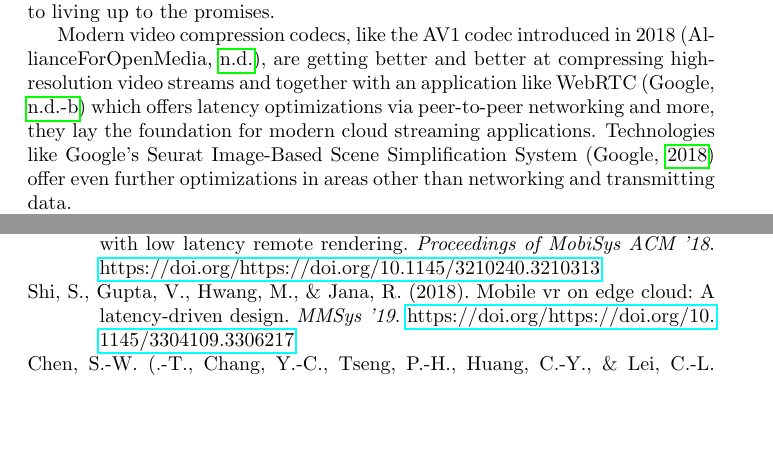
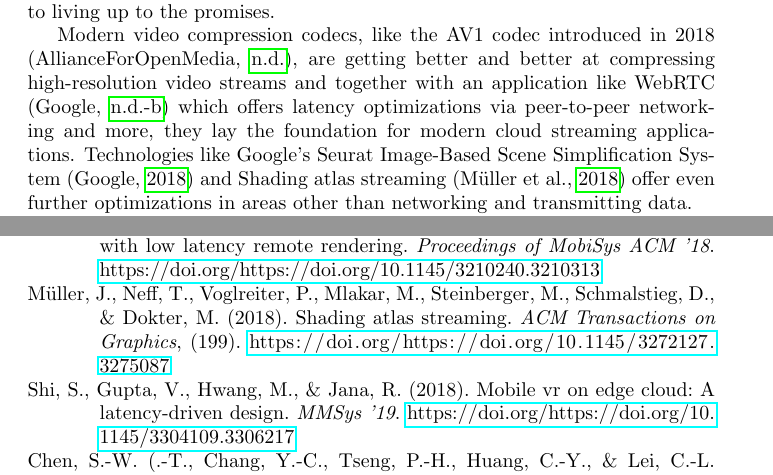
Before and after one commit to Aptanaa/CloudVR-Thesis, a LaTeX document (Main.tex, which reads LiteratureReview.tex): two parts of pages 11 and 19 of 21, joined at a grey line, cut so that both start at the same text, the shorter picture padded with empty space. Compiled offline with pdfLaTeX.

Commit message:
Added sentence for Shading atlas streaming

```diff
--- a/LiteratureReview.tex
+++ b/LiteratureReview.tex
@@ -4,7 +4,7 @@
 
 Within the last decade the cloud computing space has expanded rapidly and with it the possibilities. Today, even individuals can set up an experimental cloud (\acrfull{vr}) gaming streaming solution from pre-made components \parencite{tayoexe} \parencite{clouddesktopguide}. For less experimentally inclined customers, there are complete services, such as the one from cloud computing company Shadow \parencite{shadow} who recently announced a closed beta for their dedicated VR streaming service \parencite{shadowvr}. Other major players in the cloud gaming  scene are Google's Stadia \parencite{stadia}, Microsoft's XBox XCloud \parencite{xcloud} and Nvidia's GeForceNow \parencite{geforcenow}. These services were quickly overwhelmed on launch and faced public scrutiny for failing to living up to the promises.
 
-Modern video compression codecs, like the AV1 codec introduced in 2018 \parencite{av1}, are getting better and better at compressing high-resolution video streams and together with an application like WebRTC \parencite{webRTC} which offers latency optimizations via peer-to-peer networking and more, they lay the foundation for modern cloud streaming applications. Technologies like Google's Seurat Image\hyp{}Based Scene Simplification System \parencite{seurat} offer even further optimizations in areas other than networking and transmitting data.
+Modern video compression codecs, like the AV1 codec introduced in 2018 \parencite{av1}, are getting better and better at compressing high-resolution video streams and together with an application like WebRTC \parencite{webRTC} which offers latency optimizations via peer-to-peer networking and more, they lay the foundation for modern cloud streaming applications. Technologies like Google's Seurat Image\hyp{}Based Scene Simplification System \parencite{seurat} and Shading atlas streaming \parencite{sas} offer even further optimizations in areas other than networking and transmitting data.
 
 Research Papers like the ones from \cite{cutcord} or from \cite{mvr} demonstrate the viability and technical feasibility of cloud \acrshort{vr} streaming . They developed innovative solutions to achieve and undercut the 20 \acrfull{ms}  \acrfull{mtp} delay barrier while streaming \acrshort{vr} content. 20 \acrshort{ms} is the agreed upon threshold a frame should have, from receiving the input to displaying the frame on the \acrfull{hmd}, to avoid inducing motion sickness \parencite{valvevrlatency}. One such solution is a low latency control loop that streams \acrshort{vr} scenes containing only the user’s \acrfull{fov} and a latency adaptive margin area around the \acrshort{fov}. This allows the clients to render locally at a high refresh rate to accommodate and compensate for the head movements before the next motion update arrives. \parencite{mvr}. Another angle of attack  leverage's the power of parallel rendering, encoding, transmission and decoding, together with a Remote VSync Driven Rendering approach to minimize \acrshort{mtp} latency \parencite{cutcord}. The prototype for this experiment was based on commodity hardware, which further demonstrates the feasibility of cloud \acrshort{vr} streaming.
 
```
